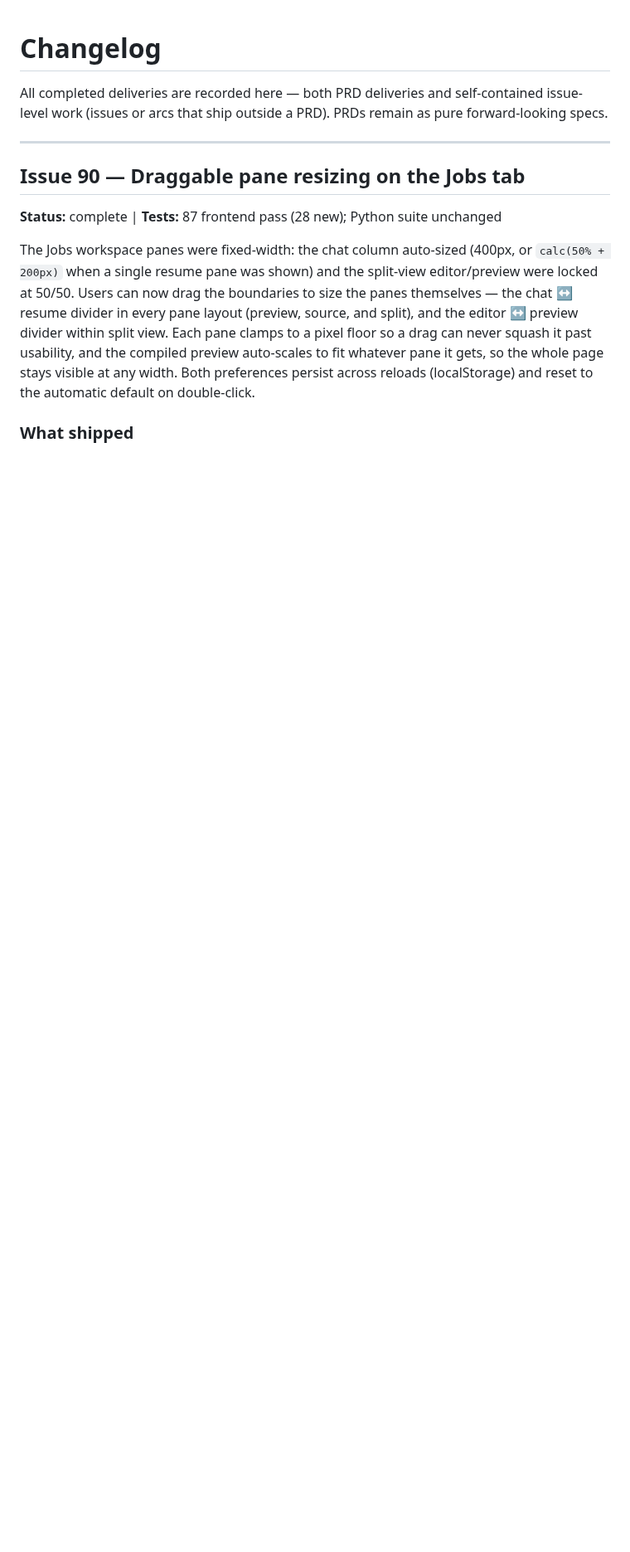
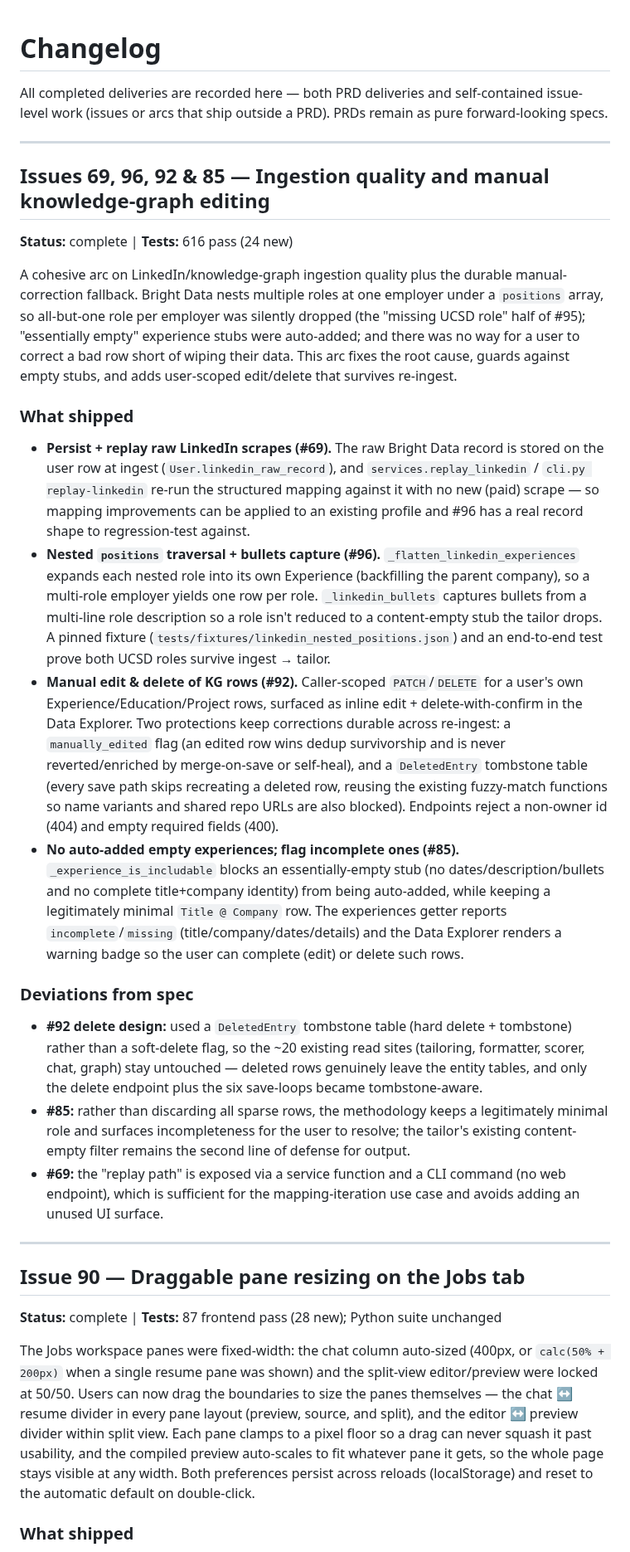
Before and after one commit to nathansso/agentic_resume_tailoring, a Markdown page: CHANGELOG.md, the part around the change. Shown at 83% size. Drawn GitHub-style; blank space fills up the shorter version.

Commit message:
docs: changelog for ingestion-quality + KG-editing arc (#69, #96, #92, #85)
Co-Authored-By: Claude Opus 4.8 <noreply@anthropic.com>
Claude-Session: https://claude.ai/code/session_016jxpbprtMsNv2uGwr3XMEH

```diff
--- a/CHANGELOG.md
+++ b/CHANGELOG.md
@@ -1,6 +1,24 @@
 # Changelog
 
 All completed deliveries are recorded here — both PRD deliveries and self-contained issue-level work (issues or arcs that ship outside a PRD). PRDs remain as pure forward-looking specs.
+
+---
+
+## Issues 69, 96, 92 & 85 — Ingestion quality and manual knowledge-graph editing
+**Status:** complete | **Tests:** 616 pass (24 new)
+
+A cohesive arc on LinkedIn/knowledge-graph ingestion quality plus the durable manual-correction fallback. Bright Data nests multiple roles at one employer under a `positions` array, so all-but-one role per employer was silently dropped (the "missing UCSD role" half of #95); "essentially empty" experience stubs were auto-added; and there was no way for a user to correct a bad row short of wiping their data. This arc fixes the root cause, guards against empty stubs, and adds user-scoped edit/delete that survives re-ingest.
+
+### What shipped
+- **Persist + replay raw LinkedIn scrapes (#69).** The raw Bright Data record is stored on the user row at ingest (`User.linkedin_raw_record`), and `services.replay_linkedin` / `cli.py replay-linkedin` re-run the structured mapping against it with no new (paid) scrape — so mapping improvements can be applied to an existing profile and #96 has a real record shape to regression-test against.
+- **Nested `positions` traversal + bullets capture (#96).** `_flatten_linkedin_experiences` expands each nested role into its own Experience (backfilling the parent company), so a multi-role employer yields one row per role. `_linkedin_bullets` captures bullets from a multi-line role description so a role isn't reduced to a content-empty stub the tailor drops. A pinned fixture (`tests/fixtures/linkedin_nested_positions.json`) and an end-to-end test prove both UCSD roles survive ingest → tailor.
+- **Manual edit & delete of KG rows (#92).** Caller-scoped `PATCH`/`DELETE` for a user's own Experience/Education/Project rows, surfaced as inline edit + delete-with-confirm in the Data Explorer. Two protections keep corrections durable across re-ingest: a `manually_edited` flag (an edited row wins dedup survivorship and is never reverted/enriched by merge-on-save or self-heal), and a `DeletedEntry` tombstone table (every save path skips recreating a deleted row, reusing the existing fuzzy-match functions so name variants and shared repo URLs are also blocked). Endpoints reject a non-owner id (404) and empty required fields (400).
+- **No auto-added empty experiences; flag incomplete ones (#85).** `_experience_is_includable` blocks an essentially-empty stub (no dates/description/bullets and no complete title+company identity) from being auto-added, while keeping a legitimately minimal `Title @ Company` row. The experiences getter reports `incomplete`/`missing` (title/company/dates/details) and the Data Explorer renders a warning badge so the user can complete (edit) or delete such rows.
+
+### Deviations from spec
+- **#92 delete design:** used a `DeletedEntry` tombstone table (hard delete + tombstone) rather than a soft-delete flag, so the ~20 existing read sites (tailoring, formatter, scorer, chat, graph) stay untouched — deleted rows genuinely leave the entity tables, and only the delete endpoint plus the six save-loops became tombstone-aware.
+- **#85:** rather than discarding all sparse rows, the methodology keeps a legitimately minimal role and surfaces incompleteness for the user to resolve; the tailor's existing content-empty filter remains the second line of defense for output.
+- **#69:** the "replay path" is exposed via a service function and a CLI command (no web endpoint), which is sufficient for the mapping-iteration use case and avoids adding an unused UI surface.
 
 ---
 
```
